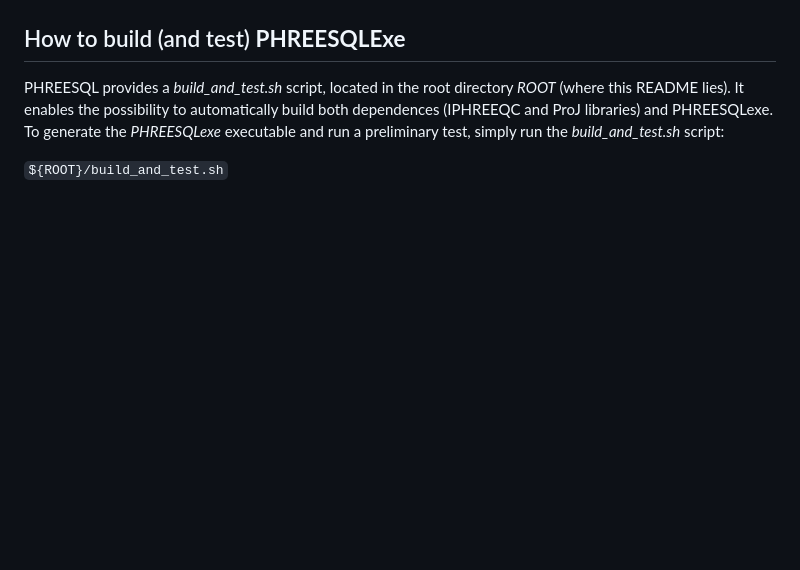
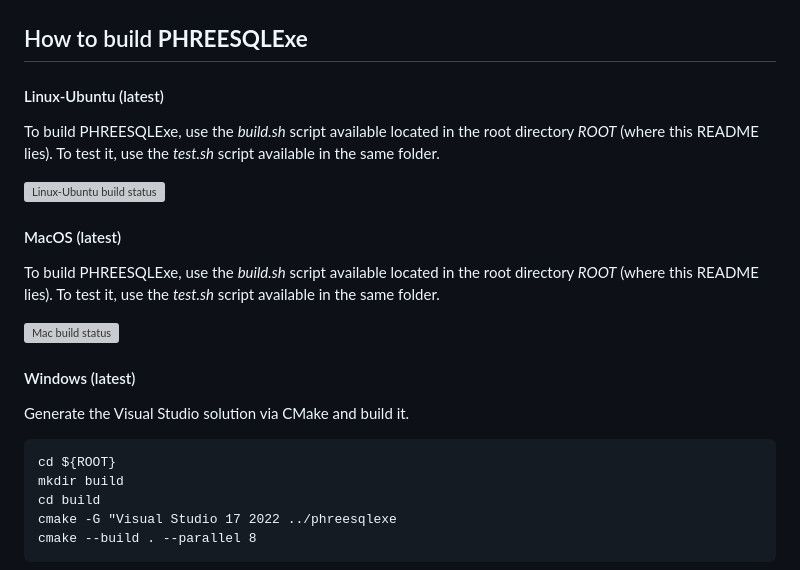
Before and after one commit to DanielaCabiddu/PHREESQL, a Markdown page: README.md, the part around one of its changes. Rendered like a GitHub page; blank space fills up the shorter version; grey boxes are pictures that could not be loaded.

````diff
--- a/README.md
+++ b/README.md
@@ -38,9 +38,29 @@ To exploit PHREESQLib in your C++ project:
 
 <p align="center"><img src="docs/command_line_args.png" width="1000"></p>
 
-## How to build (and test) **PHREESQLExe**
+## How to build **PHREESQLExe**
 
-PHREESQL provides a *build_and_test.sh* script, located in the root directory *ROOT* (where this README lies). It enables the possibility to automatically build both dependences (IPHREEQC and ProJ libraries) and PHREESQLexe.
-To generate the *PHREESQLexe* executable and run a preliminary test, simply run the *build_and_test.sh* script:
+#### Linux-Ubuntu (latest)
+To build PHREESQLExe, use the *build.sh* script available located in the root directory *ROOT* (where this README lies).
+To test it, use the *test.sh* script available in the same folder.
 
-`${ROOT}/build_and_test.sh`
+[![Linux-Ubuntu build status](https://github.com/DanielaCabiddu/PHREESQL/actions/workflows/ubuntu.yml/badge.svg)](https://github.com/DanielaCabiddu/PHREESQL/actions/workflows/ubuntu.yml)
+
+#### MacOS (latest)
+
+To build PHREESQLExe, use the *build.sh* script available located in the root directory *ROOT* (where this README lies).
+To test it, use the *test.sh* script available in the same folder.
+
+[![Mac build status](https://github.com/DanielaCabiddu/PHREESQL/actions/workflows/macos.yml/badge.svg)](https://github.com/DanielaCabiddu/PHREESQL/actions/workflows/macos.yml)
+
+#### Windows (latest)
+Generate the Visual Studio solution via CMake and build it.
+
+```
+cd ${ROOT}
+mkdir build
+cd build
+cmake -G "Visual Studio 17 2022 ../phreesqlexe
+cmake --build . --parallel 8
+```
+
````
Also changed, not shown: other parts of README.md (+1 -1 lines).
